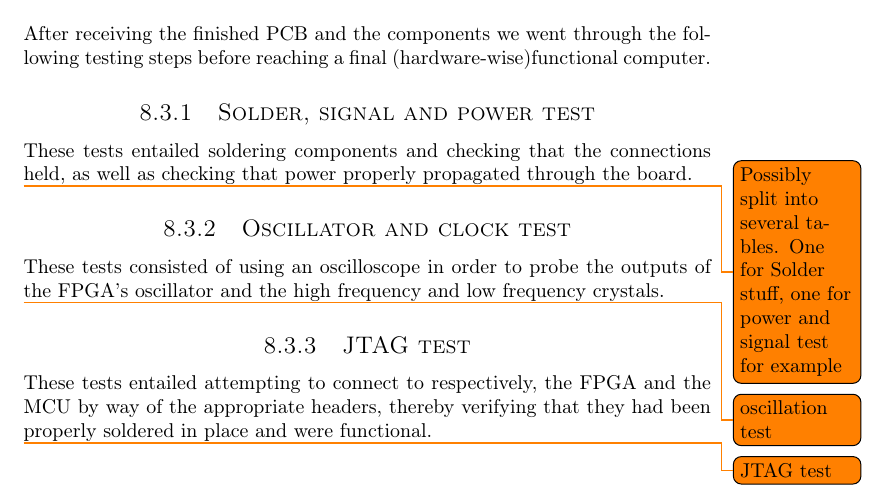
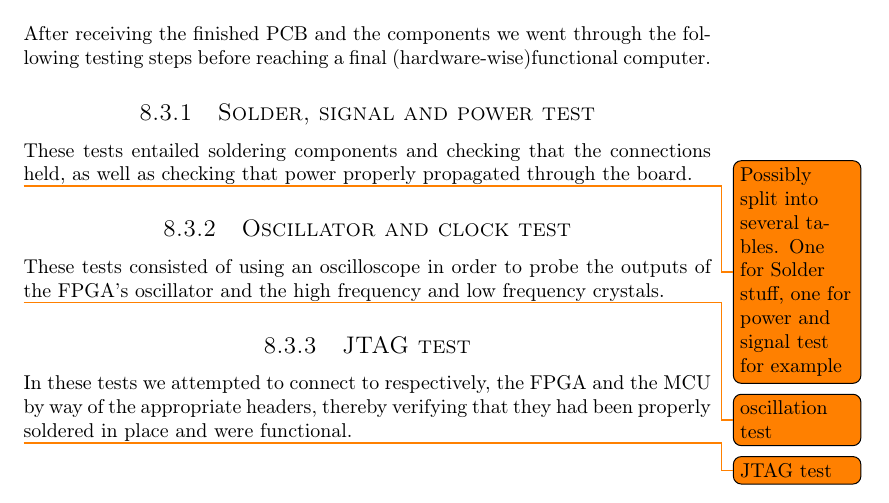
Before and after one commit to dmpro2014/report, a LaTeX thesis (report/report.tex, which reads report/testing/testing.tex): part of page 29 of 37, cut so that both start at the same text. Compiled offline with pdfLaTeX.

Commit message:
Change wording in JTAG test

```diff
--- a/report/testing/testing.tex
+++ b/report/testing/testing.tex
@@ -20,5 +20,5 @@ These tests consisted of using an oscilloscope in order to probe the outputs of
 \input{testing/oscillation_test.tex}
 
 \subsection{JTAG test}
-These tests entailed attempting to connect to respectively, the FPGA and the MCU by way of the appropriate headers, thereby verifying that they had been properly soldered in place and were functional.
+In these tests we attempted to connect to respectively, the FPGA and the MCU by way of the appropriate headers, thereby verifying that they had been properly soldered in place and were functional.
 \input{testing/JTAG_test.tex}
```
